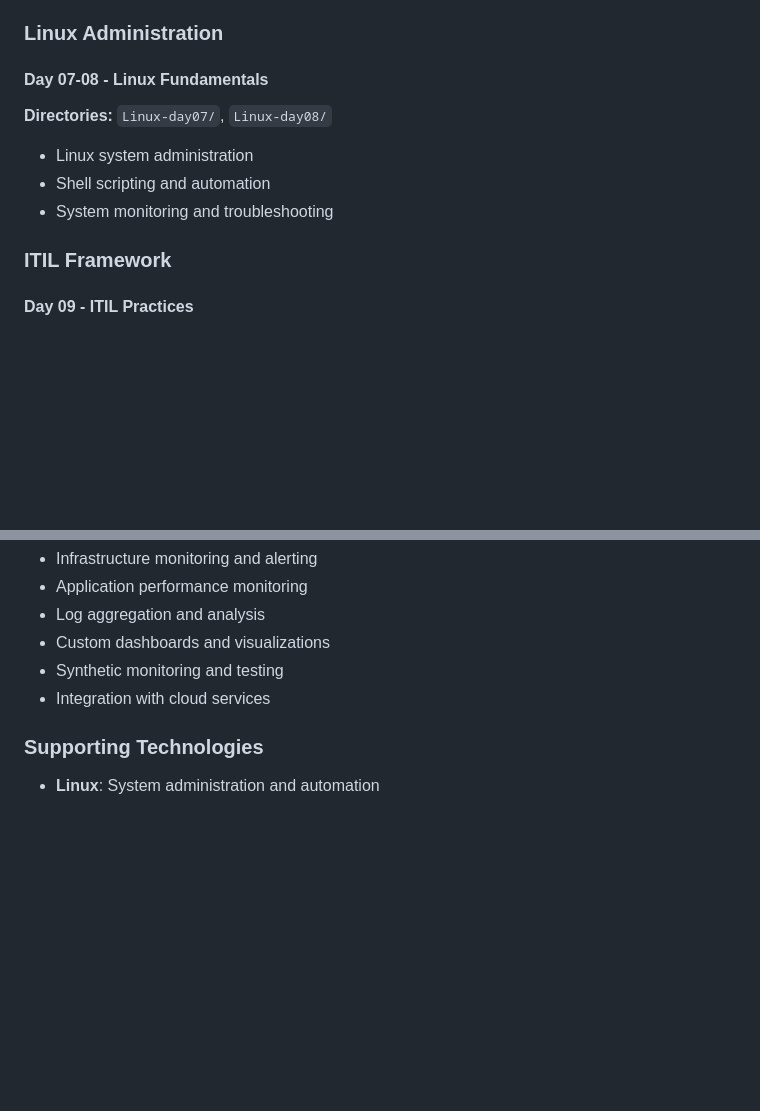
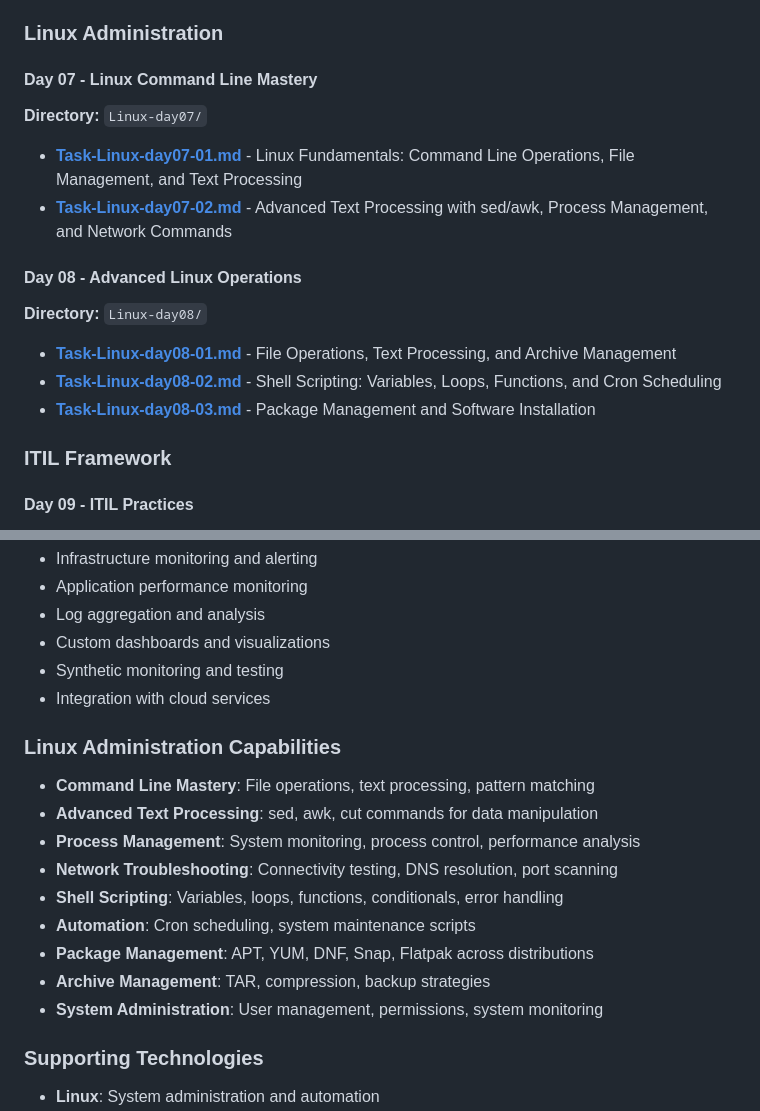
Before and after one commit to darade-sudarshan/azure-datadog-training-progress, a Markdown page: README.md, 2 parts joined by grey strips. Drawn GitHub-style; blank space fills up the shorter version.

Commit message:
modified README.d for linux and ITIL course content

```diff
--- a/README.md
+++ b/README.md
@@ -63,11 +63,16 @@ This repository contains comprehensive training materials and hands-on tasks for
 
 ### Linux Administration
 
-#### Day 07-08 - Linux Fundamentals
-**Directories:** `Linux-day07/`, `Linux-day08/`
-- Linux system administration
-- Shell scripting and automation
-- System monitoring and troubleshooting
+#### Day 07 - Linux Command Line Mastery
+**Directory:** `Linux-day07/`
+- [**Task-Linux-day07-01.md**](Linux-day07/Task-Linux-day07-01.md) - Linux Fundamentals: Command Line Operations, File Management, and Text Processing
+- [**Task-Linux-day07-02.md**](Linux-day07/Task-Linux-day07-02.md) - Advanced Text Processing with sed/awk, Process Management, and Network Commands
+
+#### Day 08 - Advanced Linux Operations
+**Directory:** `Linux-day08/`
+- [**Task-Linux-day08-01.md**](Linux-day08/Task-Linux-day08-01.md) - File Operations, Text Processing, and Archive Management
+- [**Task-Linux-day08-02.md**](Linux-day08/Task-Linux-day08-02.md) - Shell Scripting: Variables, Loops, Functions, and Cron Scheduling
+- [**Task-Linux-day08-03.md**](Linux-day08/Task-Linux-day08-03.md) - Package Management and Software Installation
 
 ### ITIL Framework
 
@@ -139,6 +144,17 @@ This repository contains comprehensive training materials and hands-on tasks for
 - Synthetic monitoring and testing
 - Integration with cloud services
 
+### Linux Administration Capabilities
+- **Command Line Mastery**: File operations, text processing, pattern matching
+- **Advanced Text Processing**: sed, awk, cut commands for data manipulation
+- **Process Management**: System monitoring, process control, performance analysis
+- **Network Troubleshooting**: Connectivity testing, DNS resolution, port scanning
+- **Shell Scripting**: Variables, loops, functions, conditionals, error handling
+- **Automation**: Cron scheduling, system maintenance scripts
+- **Package Management**: APT, YUM, DNF, Snap, Flatpak across distributions
+- **Archive Management**: TAR, compression, backup strategies
+- **System Administration**: User management, permissions, system monitoring
+
 ### Supporting Technologies
 - **Linux**: System administration and automation
 - **Docker**: Containerization and deployment
```
